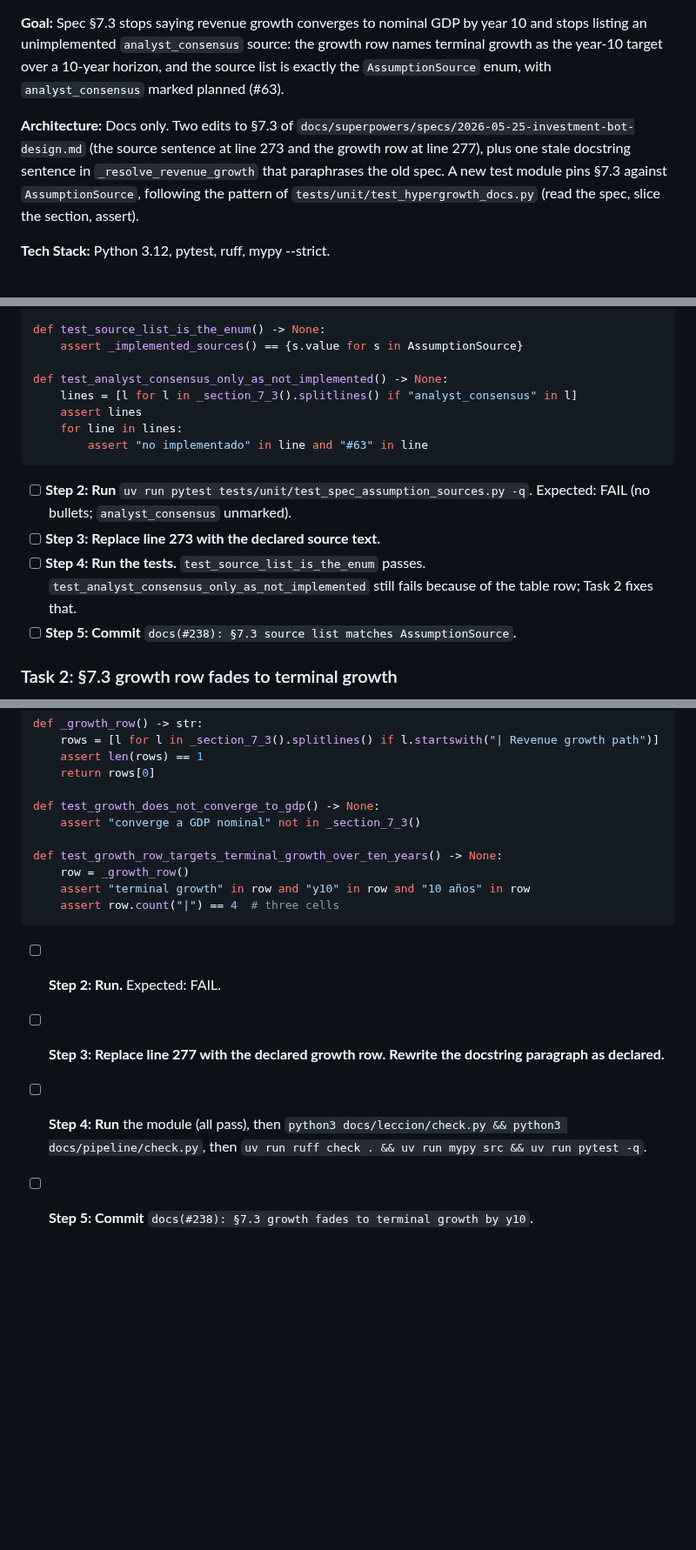
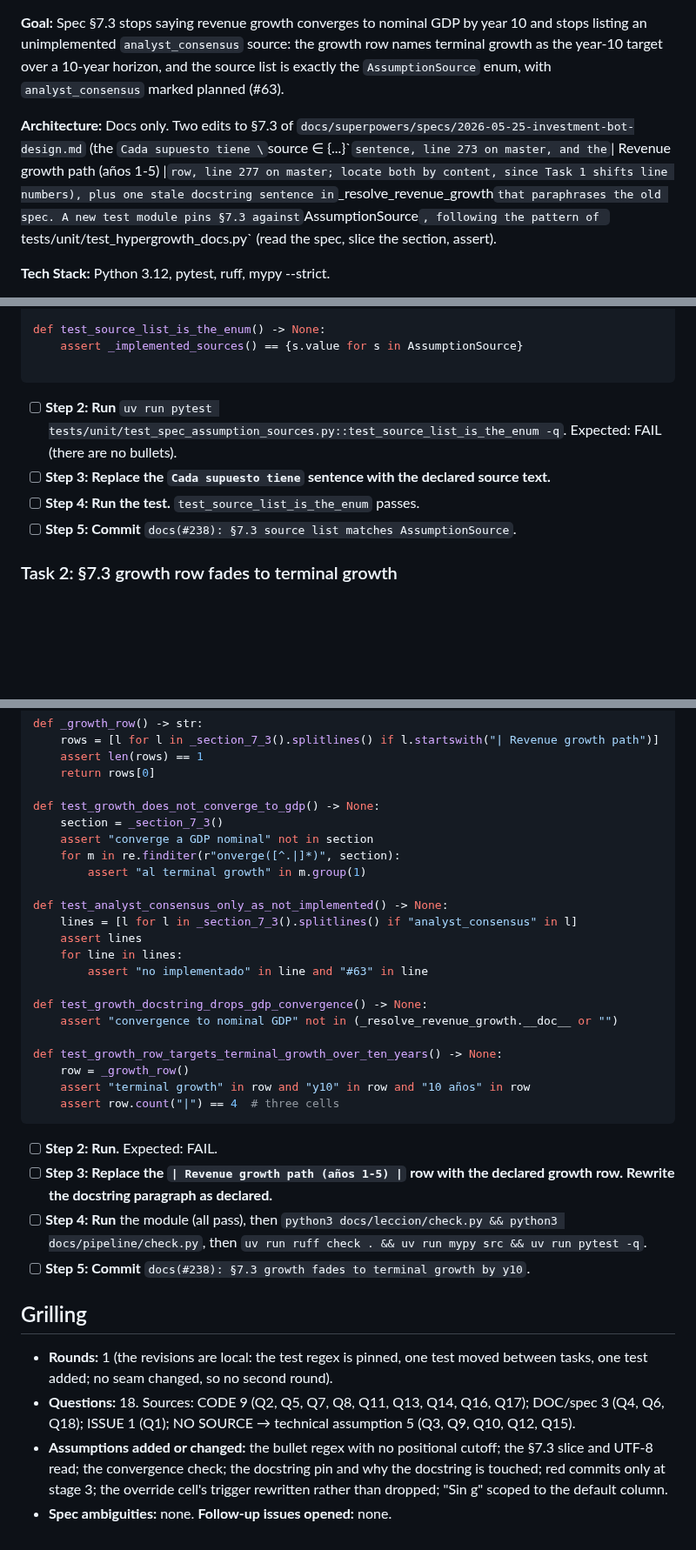
Before and after one commit to nicolas-ricc/damodaran, a Markdown page: docs/plans/2026-11-08-238-spec-7-3-assumption-model.md, 3 parts joined by grey strips. Shown at 87% size. GitHub-like rendering; blank space fills up the shorter version.

Commit message:
plan(#238): grilling round 1
Co-Authored-By: Claude Opus 5.5 <noreply@anthropic.com>

````diff
--- a/docs/plans/2026-11-08-238-spec-7-3-assumption-model.md
+++ b/docs/plans/2026-11-08-238-spec-7-3-assumption-model.md
@@ -4,7 +4,7 @@
 
 **Goal:** Spec §7.3 stops saying revenue growth converges to nominal GDP by year 10 and stops listing an unimplemented `analyst_consensus` source: the growth row names terminal growth as the year-10 target over a 10-year horizon, and the source list is exactly the `AssumptionSource` enum, with `analyst_consensus` marked planned (#63).
 
-**Architecture:** Docs only. Two edits to §7.3 of `docs/superpowers/specs/2026-05-25-investment-bot-design.md` (the source sentence at line 273 and the growth row at line 277), plus one stale docstring sentence in `_resolve_revenue_growth` that paraphrases the old spec. A new test module pins §7.3 against `AssumptionSource`, following the pattern of `tests/unit/test_hypergrowth_docs.py` (read the spec, slice the section, assert).
+**Architecture:** Docs only. Two edits to §7.3 of `docs/superpowers/specs/2026-05-25-investment-bot-design.md` (the `Cada supuesto tiene \`source ∈ {...}\`` sentence, line 273 on master, and the `| Revenue growth path (años 1-5) |` row, line 277 on master; locate both by content, since Task 1 shifts line numbers), plus one stale docstring sentence in `_resolve_revenue_growth` that paraphrases the old spec. A new test module pins §7.3 against `AssumptionSource`, following the pattern of `tests/unit/test_hypergrowth_docs.py` (read the spec, slice the section, assert).
 
 **Tech Stack:** Python 3.12, pytest, ruff, mypy --strict.
 
@@ -90,16 +94,11 @@ def _implemented_sources() -> set[str]:
 def test_source_list_is_the_enum() -> None:
     assert _implemented_sources() == {s.value for s in AssumptionSource}
 
-def test_analyst_consensus_only_as_not_implemented() -> None:
-    lines = [l for l in _section_7_3().splitlines() if "analyst_consensus" in l]
-    assert lines
-    for line in lines:
-        assert "no implementado" in line and "#63" in line
 ```
 
-- [ ] **Step 2: Run** `uv run pytest tests/unit/test_spec_assumption_sources.py -q`. Expected: FAIL (no bullets; `analyst_consensus` unmarked).
-- [ ] **Step 3: Replace line 273 with the declared source text.**
-- [ ] **Step 4: Run the tests.** `test_source_list_is_the_enum` passes. `test_analyst_consensus_only_as_not_implemented` still fails because of the table row; Task 2 fixes that.
+- [ ] **Step 2: Run** `uv run pytest tests/unit/test_spec_assumption_sources.py::test_source_list_is_the_enum -q`. Expected: FAIL (there are no bullets).
+- [ ] **Step 3: Replace the `Cada supuesto tiene` sentence with the declared source text.**
+- [ ] **Step 4: Run the test.** `test_source_list_is_the_enum` passes.
 - [ ] **Step 5: Commit** `docs(#238): §7.3 source list matches AssumptionSource`.
 
 ### Task 2: §7.3 growth row fades to terminal growth
@@ -121,7 +120,19 @@ def _growth_row() -> str:
     return rows[0]
 
 def test_growth_does_not_converge_to_gdp() -> None:
-    assert "converge a GDP nominal" not in _section_7_3()
+    section = _section_7_3()
+    assert "converge a GDP nominal" not in section
+    for m in re.finditer(r"onverge([^.|]*)", section):
+        assert "al terminal growth" in m.group(1)
+
+def test_analyst_consensus_only_as_not_implemented() -> None:
+    lines = [l for l in _section_7_3().splitlines() if "analyst_consensus" in l]
+    assert lines
+    for line in lines:
+        assert "no implementado" in line and "#63" in line
+
+def test_growth_docstring_drops_gdp_convergence() -> None:
+    assert "convergence to nominal GDP" not in (_resolve_revenue_growth.__doc__ or "")
 
 def test_growth_row_targets_terminal_growth_over_ten_years() -> None:
     row = _growth_row()
@@ -130,6 +141,13 @@ def test_growth_row_targets_terminal_growth_over_ten_years() -> None:
 ```
 
 - [ ] **Step 2: Run.** Expected: FAIL.
-- [ ] **Step 3: Replace line 277 with the declared growth row. Rewrite the docstring paragraph as declared.**
+- [ ] **Step 3: Replace the `| Revenue growth path (años 1-5) |` row with the declared growth row. Rewrite the docstring paragraph as declared.**
 - [ ] **Step 4: Run** the module (all pass), then `python3 docs/leccion/check.py && python3 docs/pipeline/check.py`, then `uv run ruff check . && uv run mypy src && uv run pytest -q`.
 - [ ] **Step 5: Commit** `docs(#238): §7.3 growth fades to terminal growth by y10`.
+
+## Grilling
+
+- **Rounds:** 1 (the revisions are local: the test regex is pinned, one test moved between tasks, one test added; no seam changed, so no second round).
+- **Questions:** 18. Sources: CODE 9 (Q2, Q5, Q7, Q8, Q11, Q13, Q14, Q16, Q17); DOC/spec 3 (Q4, Q6, Q18); ISSUE 1 (Q1); NO SOURCE → technical assumption 5 (Q3, Q9, Q10, Q12, Q15).
+- **Assumptions added or changed:** the bullet regex with no positional cutoff; the §7.3 slice and UTF-8 read; the convergence check; the docstring pin and why the docstring is touched; red commits only at stage 3; the override cell's trigger rewritten rather than dropped; "Sin g" scoped to the default column.
+- **Spec ambiguities:** none. **Follow-up issues opened:** none.
````
Also changed, not shown: other parts of docs/plans/2026-11-08-238-spec-7-3-assumption-model.md (+7 -3 lines).
